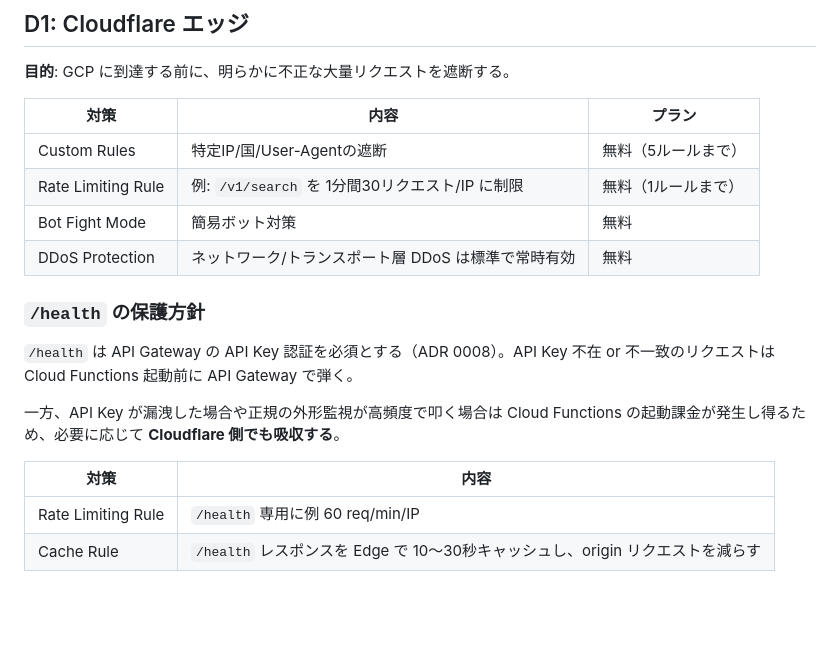
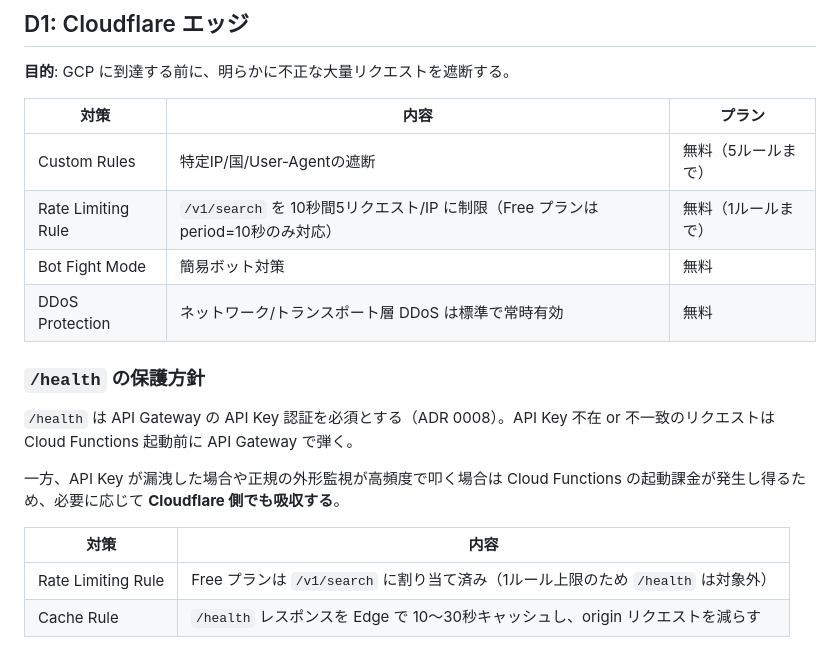
Before and after one commit to Riri-Inferno/gcp-serverless-vector-search, a Markdown page: docs/security.md, the part around the change. Drawn GitHub-style; blank space fills up the shorter version.

Commit message:
セキュリティドキュメント更新 (#29)

```diff
--- a/docs/security.md
+++ b/docs/security.md
@@ -34,7 +34,7 @@ flowchart TD
 | 対策 | 内容 | プラン |
 |------|------|--------|
 | Custom Rules | 特定IP/国/User-Agentの遮断 | 無料（5ルールまで） |
-| Rate Limiting Rule | 例: `/v1/search` を 1分間30リクエスト/IP に制限 | 無料（1ルールまで） |
+| Rate Limiting Rule | `/v1/search` を 10秒間5リクエスト/IP に制限（Free プランは period=10秒のみ対応） | 無料（1ルールまで） |
 | Bot Fight Mode | 簡易ボット対策 | 無料 |
 | DDoS Protection | ネットワーク/トランスポート層 DDoS は標準で常時有効 | 無料 |
 
@@ -46,7 +46,7 @@ flowchart TD
 
 | 対策 | 内容 |
 |------|------|
-| Rate Limiting Rule | `/health` 専用に例 60 req/min/IP |
+| Rate Limiting Rule | Free プランは `/v1/search` に割り当て済み（1ルール上限のため `/health` は対象外） |
 | Cache Rule         | `/health` レスポンスを Edge で 10〜30秒キャッシュし、origin リクエストを減らす |
 
 無料 Rate Limiting Rule は1個しか使えないため、`/v1/search` 等の重いエンドポイントと `/health` のどちらに割り当てるかは Cloudflare 側 (`home-raspi-iac/terraform/cloudflare/`) の作業時に確定する。Cache Rule を使う場合は、API Key 必須の前提を壊さないように cache key / 対象クライアントを慎重に設計する。
```
